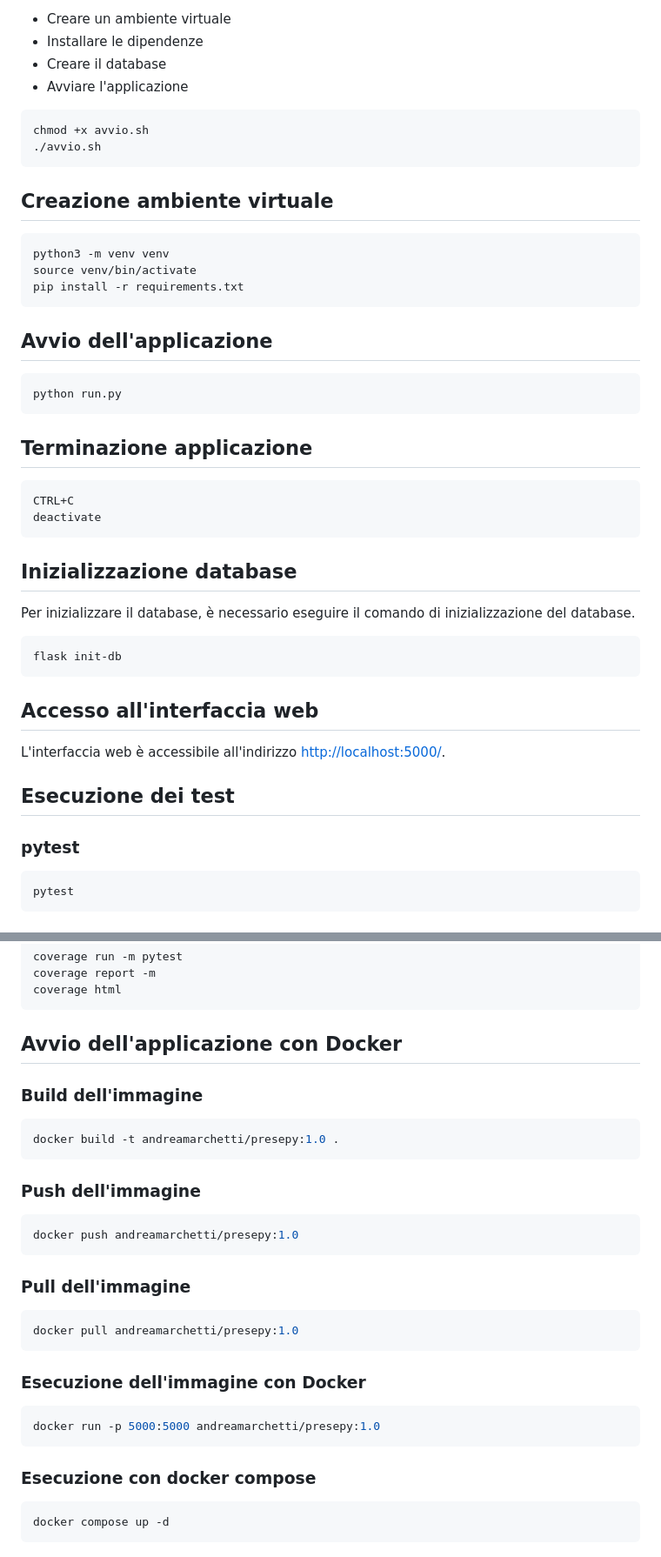
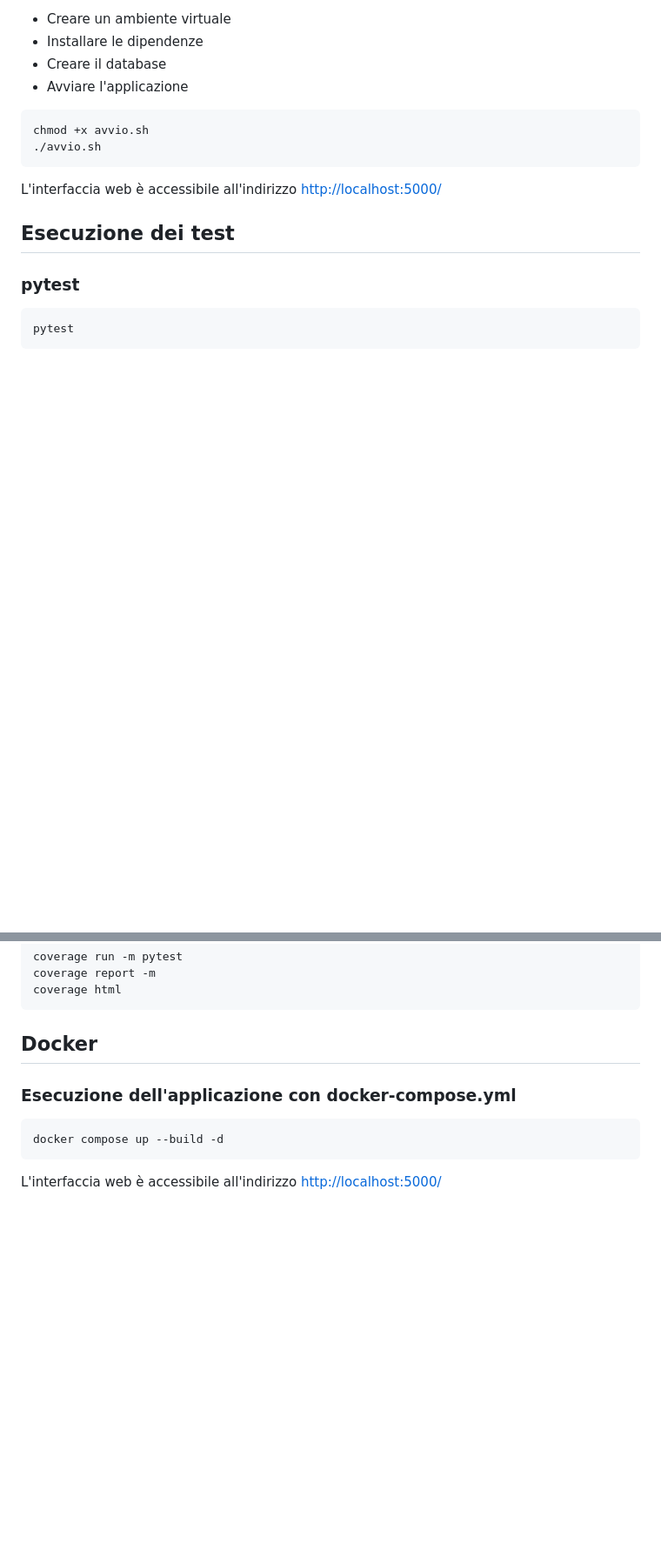
Before and after one commit to marc-etti/presepy, a Markdown page: README.md, 2 parts joined by grey strips. Shown at 87% size. Rendered like a GitHub page; blank space fills up the shorter version.

````diff
--- a/README.md
+++ b/README.md
@@ -43,32 +51,7 @@ chmod +x avvio.sh
 ./avvio.sh
 ```
 
-## Creazione ambiente virtuale
-```bash
-python3 -m venv venv
-source venv/bin/activate
-pip install -r requirements.txt
-```
-
-## Avvio dell'applicazione
-```bash
-python run.py
-```
-
-## Terminazione applicazione
-```bash
-CTRL+C
-deactivate
-```
-
-## Inizializzazione database
-Per inizializzare il database, è necessario eseguire il comando di inizializzazione del database.
-```bash
-flask init-db
-```
-
-## Accesso all'interfaccia web
-L'interfaccia web è accessibile all'indirizzo [http://localhost:5000/](http://localhost:5000/).
+L'interfaccia web è accessibile all'indirizzo [http://localhost:5000/](http://localhost:5000/)
 
 ## Esecuzione dei test
 ### pytest
@@ -82,25 +65,9 @@ coverage report -m
 coverage html
 ```
 
-## Avvio dell'applicazione con Docker
-
-### Build dell'immagine
+## Docker
+### Esecuzione dell'applicazione con docker-compose.yml
 ```bash
-docker build -t andreamarchetti/presepy:1.0 .
+docker compose up --build -d
 ```
-### Push dell'immagine
-```bash
-docker push andreamarchetti/presepy:1.0
-```
-### Pull dell'immagine
-```bash
-docker pull andreamarchetti/presepy:1.0
-```
-### Esecuzione dell'immagine con Docker
-```bash
-docker run -p 5000:5000 andreamarchetti/presepy:1.0
-```
-### Esecuzione con docker compose
-```bash
-docker compose up -d
-```
+L'interfaccia web è accessibile all'indirizzo [http://localhost:5000/](http://localhost:5000/)
````
Also changed, not shown: other parts of README.md (+12 -4 lines).
